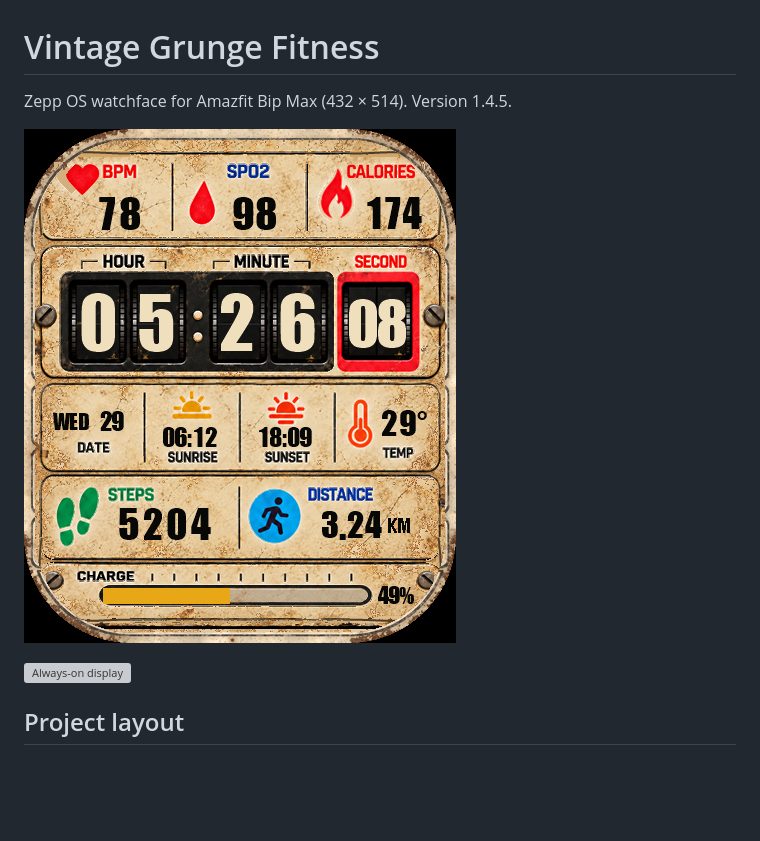
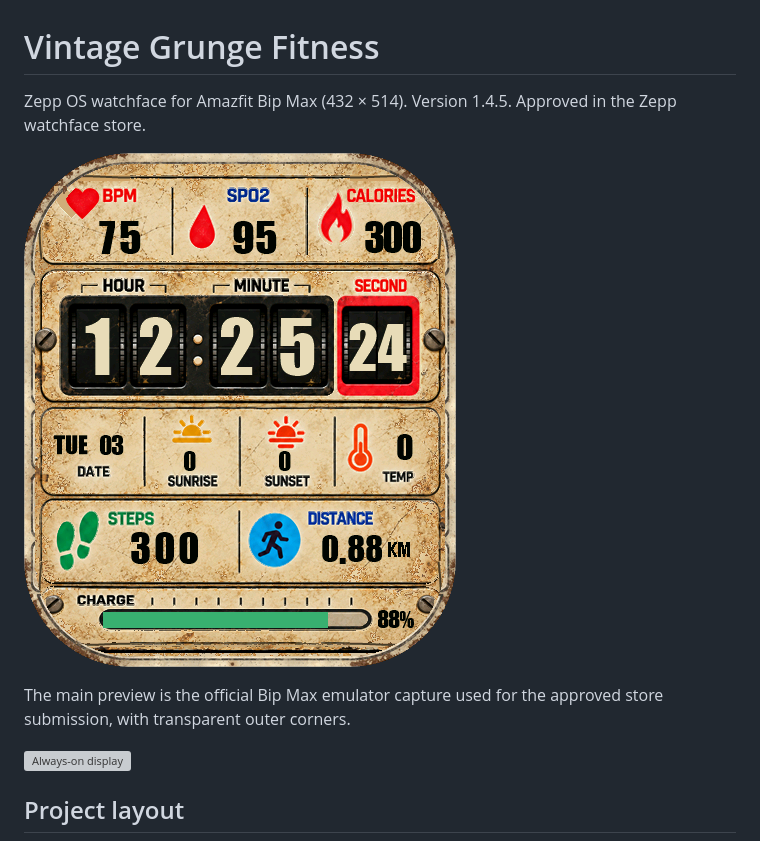
Before and after one commit to aniruddhaKol/vintage-grunge-fitness-watchface, a Markdown page: README.md, the part around the change. Drawn GitHub-style; pictures changed too: previews/watchface-preview.png; blank space fills up the shorter version; grey boxes are pictures that could not be loaded.

Commit message:
Update Vintage preview to approved store screenshot

```diff
--- a/README.md
+++ b/README.md
@@ -1,8 +1,10 @@
 # Vintage Grunge Fitness
 
-Zepp OS watchface for Amazfit Bip Max (432 × 514). Version 1.4.5.
+Zepp OS watchface for Amazfit Bip Max (432 × 514). Version 1.4.5. Approved in the Zepp watchface store.
 
 ![Preview](previews/watchface-preview.png)
+
+The main preview is the official Bip Max emulator capture used for the approved store submission, with transparent outer corners.
 
 ![Always-on display](previews/watchface-aod-preview.png)
 
```
